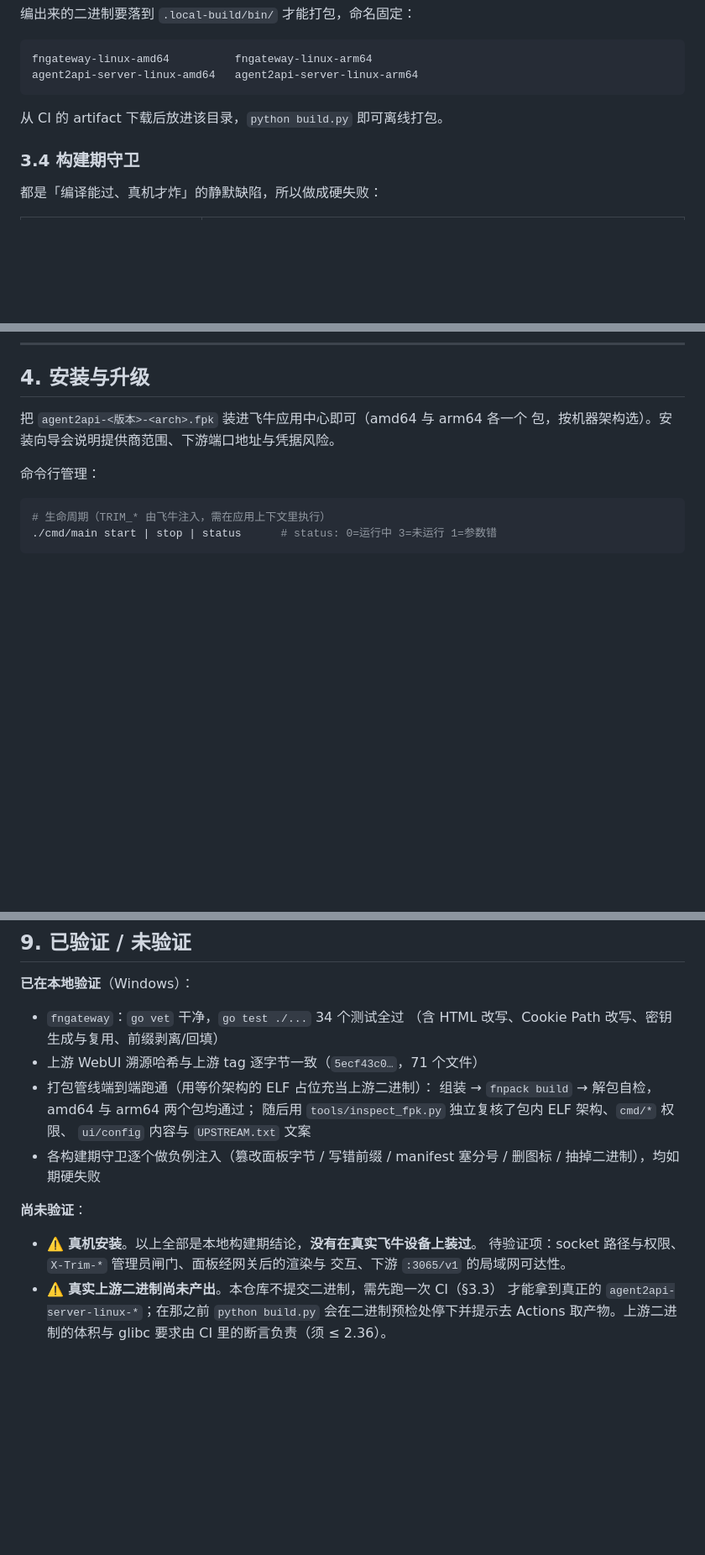
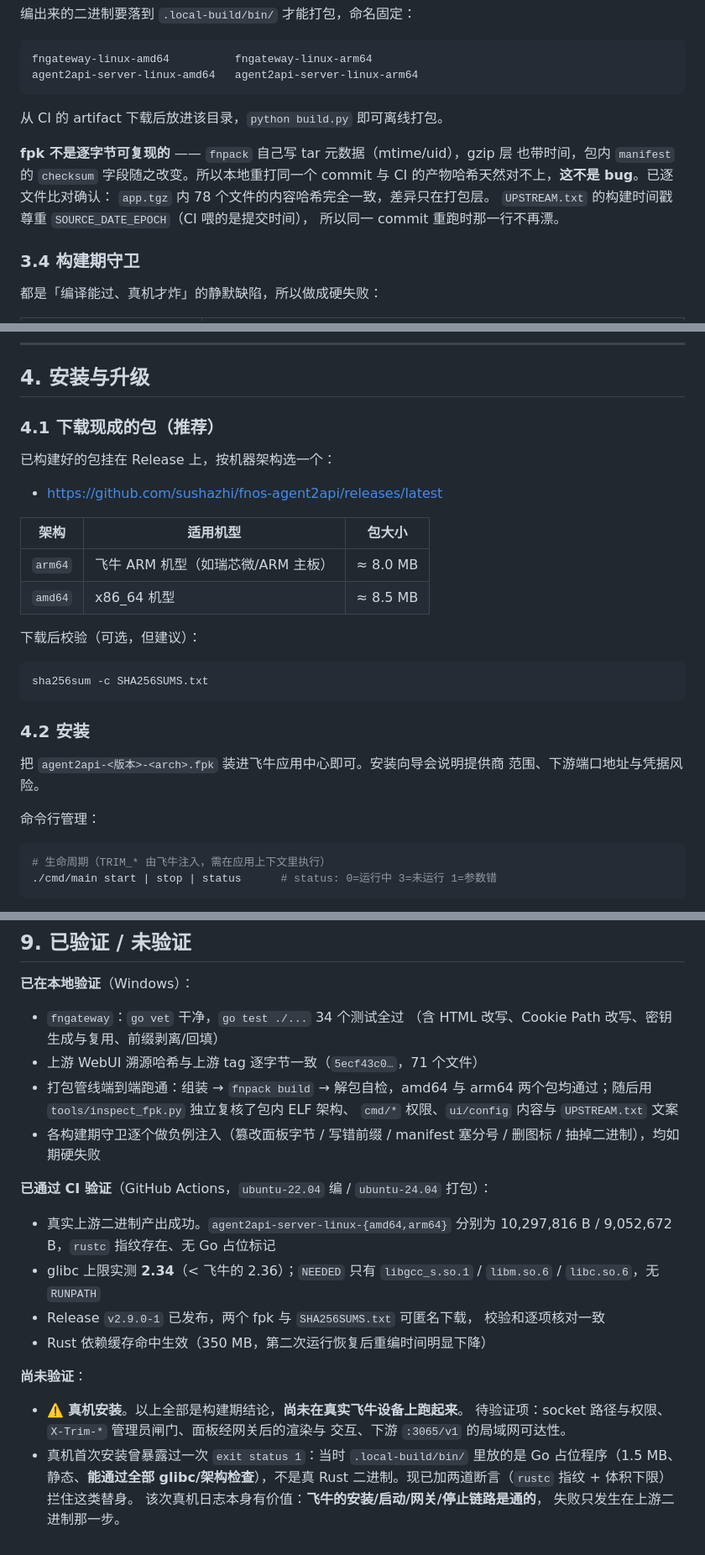
Before and after one commit to sushazhi/fnos-agent2api, a Markdown page: README.md, 3 parts joined by grey strips. Shown at 84% size. GitHub-like rendering; blank space fills up the shorter version.

Commit message:
docs: 补 Release 下载/校验说明、可复现性边界与 CI 验证结论
- §3.3 说明 fpk 不是逐字节可复现的（fnpack 的 tar 元数据 + gzip 层），
  以及 app.tgz 内 78 个文件内容一致这一实测结论
- §3.4 守卫表补上 CI 的替身二进制拦截
- §4 补「下载现成的包」一节：Release 地址、架构对照、sha256sum -c 校验
- §9 区分「本地验证」与「CI 验证」：真实二进制体积/glibc 实测、Release
  可匿名下载且校验和一致、Rust 缓存命中生效

````diff
--- a/README.md
+++ b/README.md
@@ -207,6 +207,13 @@ agent2api-server-linux-amd64   agent2api-server-linux-arm64
 
 从 CI 的 artifact 下载后放进该目录，`python build.py` 即可离线打包。
 
+**fpk 不是逐字节可复现的** —— `fnpack` 自己写 tar 元数据（mtime/uid），gzip 层
+也带时间，包内 `manifest` 的 `checksum` 字段随之改变。所以本地重打同一个
+commit 与 CI 的产物哈希天然对不上，**这不是 bug**。已逐文件比对确认：
+`app.tgz` 内 78 个文件的内容哈希完全一致，差异只在打包层。
+`UPSTREAM.txt` 的构建时间戳尊重 `SOURCE_DATE_EPOCH`（CI 喂的是提交时间），
+所以同一 commit 重跑时那一行不再漂。
+
 ### 3.4 构建期守卫
 
 都是「编译能过、真机才炸」的静默缺陷，所以做成硬失败：
@@ -257,8 +265,27 @@ python tools\make_icons.py 主图.png
 
 ## 4. 安装与升级
 
-把 `agent2api-<版本>-<arch>.fpk` 装进飞牛应用中心即可（amd64 与 arm64 各一个
-包，按机器架构选）。安装向导会说明提供商范围、下游端口地址与凭据风险。
+### 4.1 下载现成的包（推荐）
+
+已构建好的包挂在 Release 上，按机器架构选一个：
+
+- <https://github.com/sushazhi/fnos-agent2api/releases/latest>
+
+| 架构 | 适用机型 | 包大小 |
+| --- | --- | --- |
+| `arm64` | 飞牛 ARM 机型（如瑞芯微/ARM 主板） | ≈ 8.0 MB |
+| `amd64` | x86_64 机型 | ≈ 8.5 MB |
+
+下载后校验（可选，但建议）：
+
+```bash
+sha256sum -c SHA256SUMS.txt
+```
+
+### 4.2 安装
+
+把 `agent2api-<版本>-<arch>.fpk` 装进飞牛应用中心即可。安装向导会说明提供商
+范围、下游端口地址与凭据风险。
 
 命令行管理：
 
@@ -406,19 +433,29 @@ MIT 条款正文**外加**一份「使用声明」，其中第 3 条禁止商业
 - `fngateway`：`go vet` 干净，`go test ./...` 34 个测试全过
   （含 HTML 改写、Cookie Path 改写、密钥生成与复用、前缀剥离/回填）
 - 上游 WebUI 溯源哈希与上游 tag 逐字节一致（`5ecf43c0…`，71 个文件）
-- 打包管线端到端跑通（用等价架构的 ELF 占位充当上游二进制）：
-  组装 → `fnpack build` → 解包自检，amd64 与 arm64 两个包均通过；
-  随后用 `tools/inspect_fpk.py` 独立复核了包内 ELF 架构、`cmd/*` 权限、
-  `ui/config` 内容与 `UPSTREAM.txt` 文案
+- 打包管线端到端跑通：组装 → `fnpack build` → 解包自检，amd64 与 arm64
+  两个包均通过；随后用 `tools/inspect_fpk.py` 独立复核了包内 ELF 架构、
+  `cmd/*` 权限、`ui/config` 内容与 `UPSTREAM.txt` 文案
 - 各构建期守卫逐个做负例注入（篡改面板字节 / 写错前缀 / manifest 塞分号 /
   删图标 / 抽掉二进制），均如期硬失败
 
+**已通过 CI 验证**（GitHub Actions，`ubuntu-22.04` 编 / `ubuntu-24.04` 打包）：
+
+- 真实上游二进制产出成功。`agent2api-server-linux-{amd64,arm64}` 分别为
+  10,297,816 B / 9,052,672 B，`rustc` 指纹存在、无 Go 占位标记
+- glibc 上限实测 **2.34**（< 飞牛的 2.36）；`NEEDED` 只有
+  `libgcc_s.so.1` / `libm.so.6` / `libc.so.6`，无 `RUNPATH`
+- Release `v2.9.0-1` 已发布，两个 fpk 与 `SHA256SUMS.txt` 可匿名下载，
+  校验和逐项核对一致
+- Rust 依赖缓存命中生效（350 MB，第二次运行恢复后重编时间明显下降）
+
 **尚未验证**：
 
-- ⚠️ **真机安装**。以上全部是本地构建期结论，**没有在真实飞牛设备上装过**。
+- ⚠️ **真机安装**。以上全部是构建期结论，**尚未在真实飞牛设备上跑起来**。
   待验证项：socket 路径与权限、`X-Trim-*` 管理员闸门、面板经网关后的渲染与
   交互、下游 `:3065/v1` 的局域网可达性。
-- ⚠️ **真实上游二进制尚未产出**。本仓库不提交二进制，需先跑一次 CI（§3.3）
-  才能拿到真正的 `agent2api-server-linux-*`；在那之前 `python build.py`
-  会在二进制预检处停下并提示去 Actions 取产物。上游二进制的体积与 glibc
-  要求由 CI 里的断言负责（须 ≤ 2.36）。
+- 真机首次安装曾暴露过一次 `exit status 1`：当时 `.local-build/bin/` 里放的是
+  Go 占位程序（1.5 MB、静态、**能通过全部 glibc/架构检查**），不是真 Rust
+  二进制。现已加两道断言（`rustc` 指纹 + 体积下限）拦住这类替身。
+  该次真机日志本身有价值：**飞牛的安装/启动/网关/停止链路是通的**，
+  失败只发生在上游二进制那一步。
````
Also changed, not shown: other parts of README.md (+1 -0 lines).
